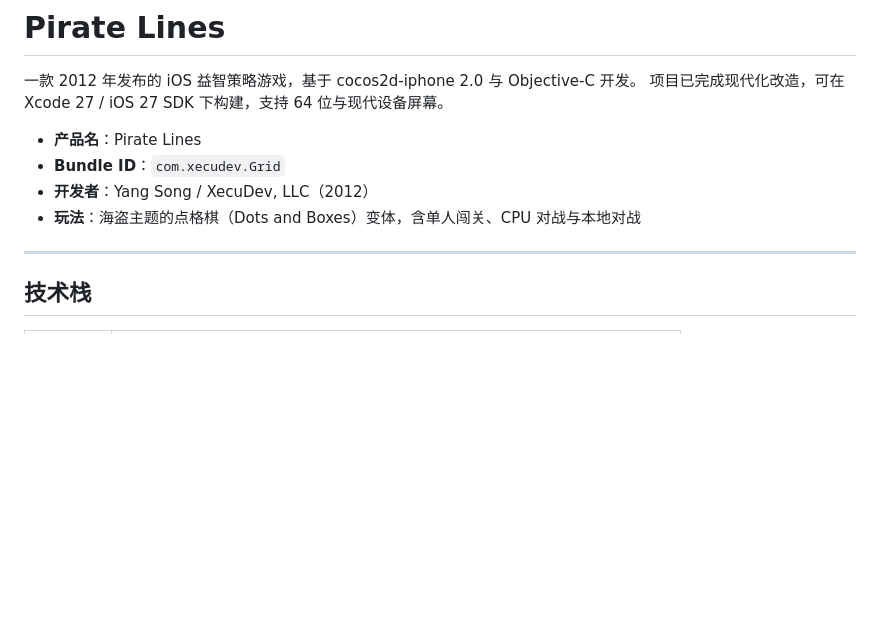
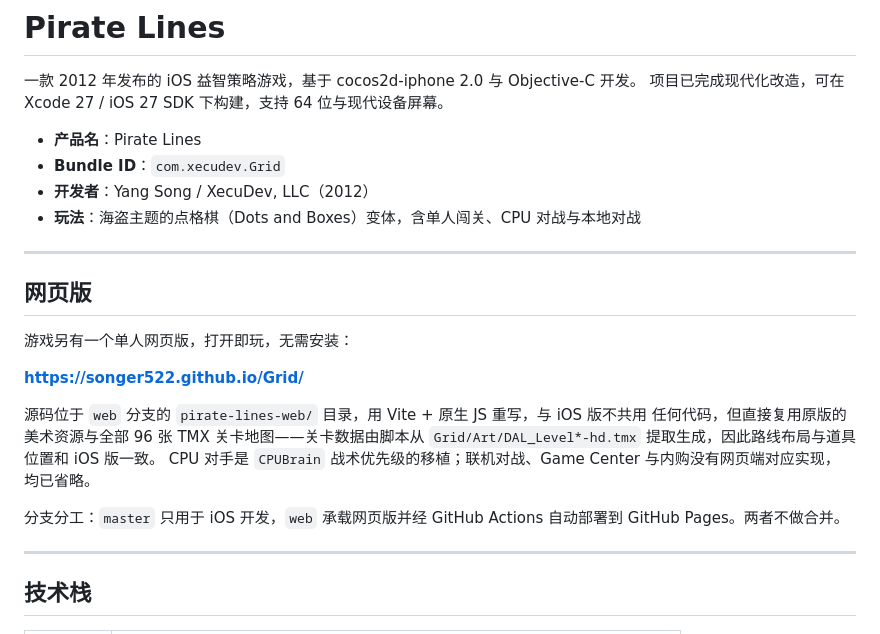
Before and after one commit to songer522/Grid, a Markdown page: README.md, the part around the change. Rendered like a GitHub page; blank space fills up the shorter version.

Commit message:
README: 增加网页版说明与试玩链接
网页版已部署到 GitHub Pages，但源码只在 web 分支上，master 的读者看不到
它的存在。补一节说明链接、代码位置，以及两个分支各自的职责。

Co-Authored-By: Claude Opus 5 <noreply@anthropic.com>
Claude-Session: https://claude.ai/code/session_01LuTLAhJfLehxAXkDooupfH

```diff
--- a/README.md
+++ b/README.md
@@ -7,6 +7,23 @@
 - **Bundle ID**：`com.xecudev.Grid`
 - **开发者**：Yang Song / XecuDev, LLC（2012）
 - **玩法**：海盗主题的点格棋（Dots and Boxes）变体，含单人闯关、CPU 对战与本地对战
+
+---
+
+## 网页版
+
+游戏另有一个单人网页版，打开即玩，无需安装：
+
+**https://songer522.github.io/Grid/**
+
+源码位于 `web` 分支的 `pirate-lines-web/` 目录，用 Vite + 原生 JS 重写，与 iOS 版不共用
+任何代码，但直接复用原版的美术资源与全部 96 张 TMX 关卡地图——关卡数据由脚本从
+`Grid/Art/DAL_Level*-hd.tmx` 提取生成，因此路线布局与道具位置和 iOS 版一致。
+CPU 对手是 `CPUBrain` 战术优先级的移植；联机对战、Game Center 与内购没有网页端对应实现，
+均已省略。
+
+分支分工：`master` 只用于 iOS 开发，`web` 承载网页版并经 GitHub Actions 自动部署到
+GitHub Pages。两者不做合并。
 
 ---
 
```
